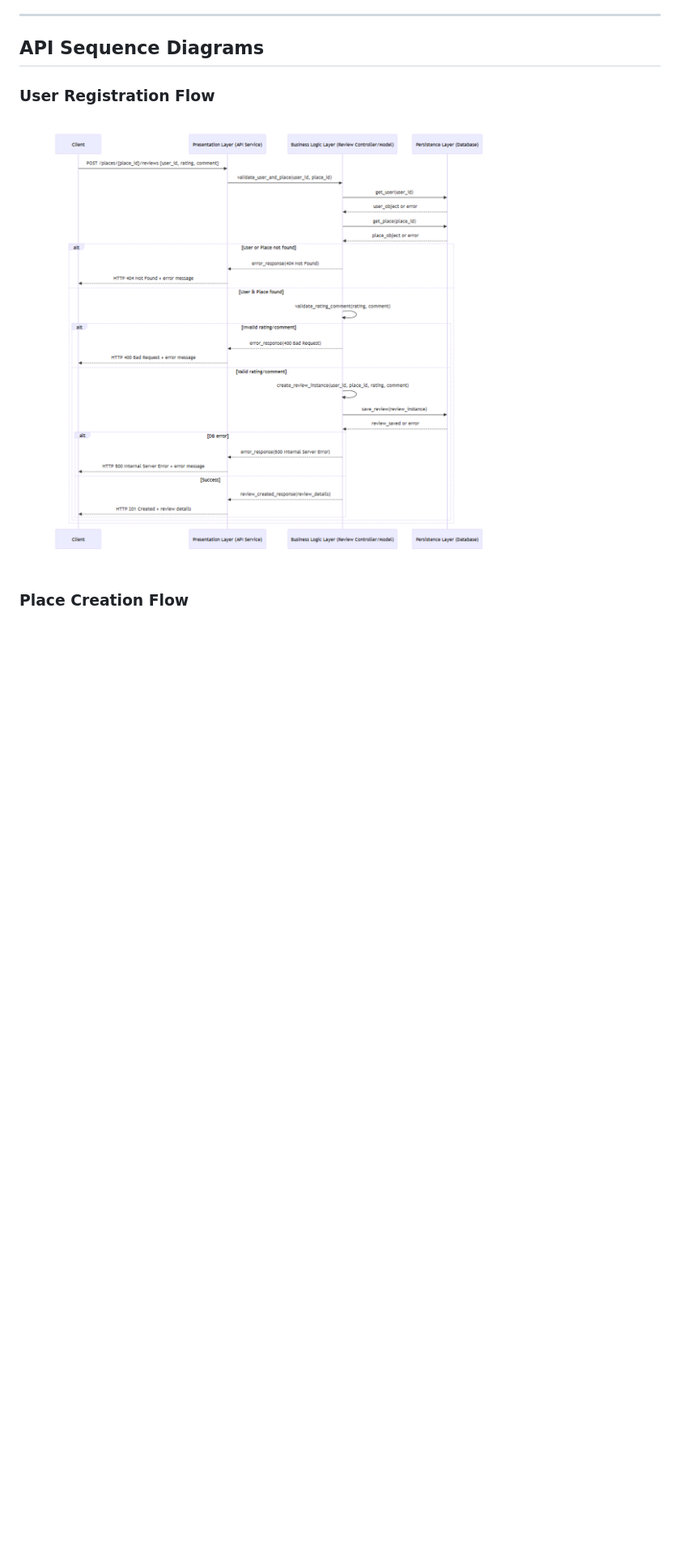
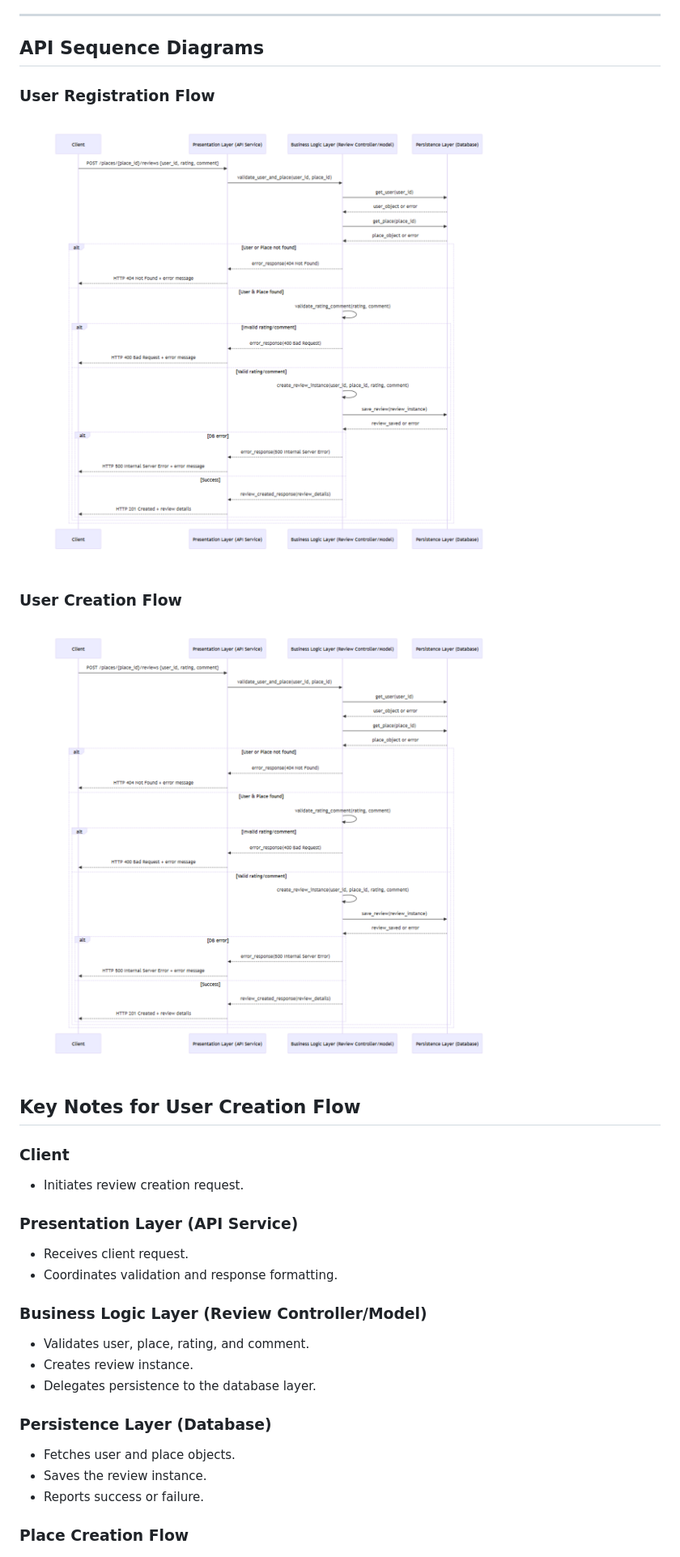
Before and after one commit to abfabs/holbertonschool-hbnb, a Markdown page: README.md, the part around one of its changes. Shown at 81% size. Drawn GitHub-style; blank space fills up the shorter version.

Commit message:
user creation flow notes.md

```diff
--- a/README.md
+++ b/README.md
@@ -75,6 +75,28 @@ HBnB Evolution is an educational project that implements a simplified Airbnb-lik
 ### User Registration Flow
 ![User Registration Flow](./images/user_creation_flow.png)
 
+### User Creation Flow
+![User Creation Flow](./images/user_creation_flow.png)
+
+## Key Notes for User Creation Flow
+
+### Client
+- Initiates review creation request.
+
+### Presentation Layer (API Service)
+- Receives client request.
+- Coordinates validation and response formatting.
+
+### Business Logic Layer (Review Controller/Model)
+- Validates user, place, rating, and comment.
+- Creates review instance.
+- Delegates persistence to the database layer.
+
+### Persistence Layer (Database)
+- Fetches user and place objects.
+- Saves the review instance.
+- Reports success or failure.
+
 ### Place Creation Flow
 ![Place Creation Flow](./images/place_creation_flow.png)
 
```
Also changed, not shown: other parts of README.md (+1 -1 lines).
